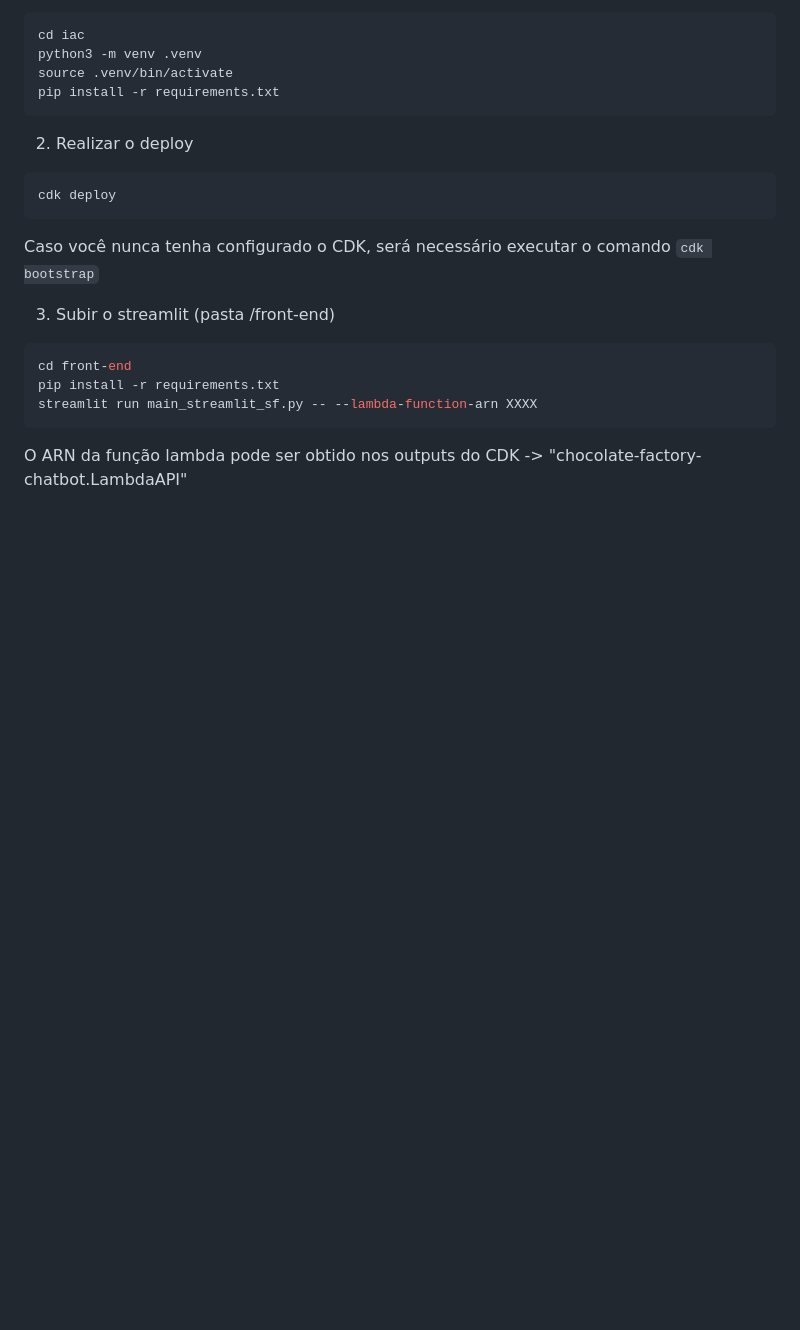
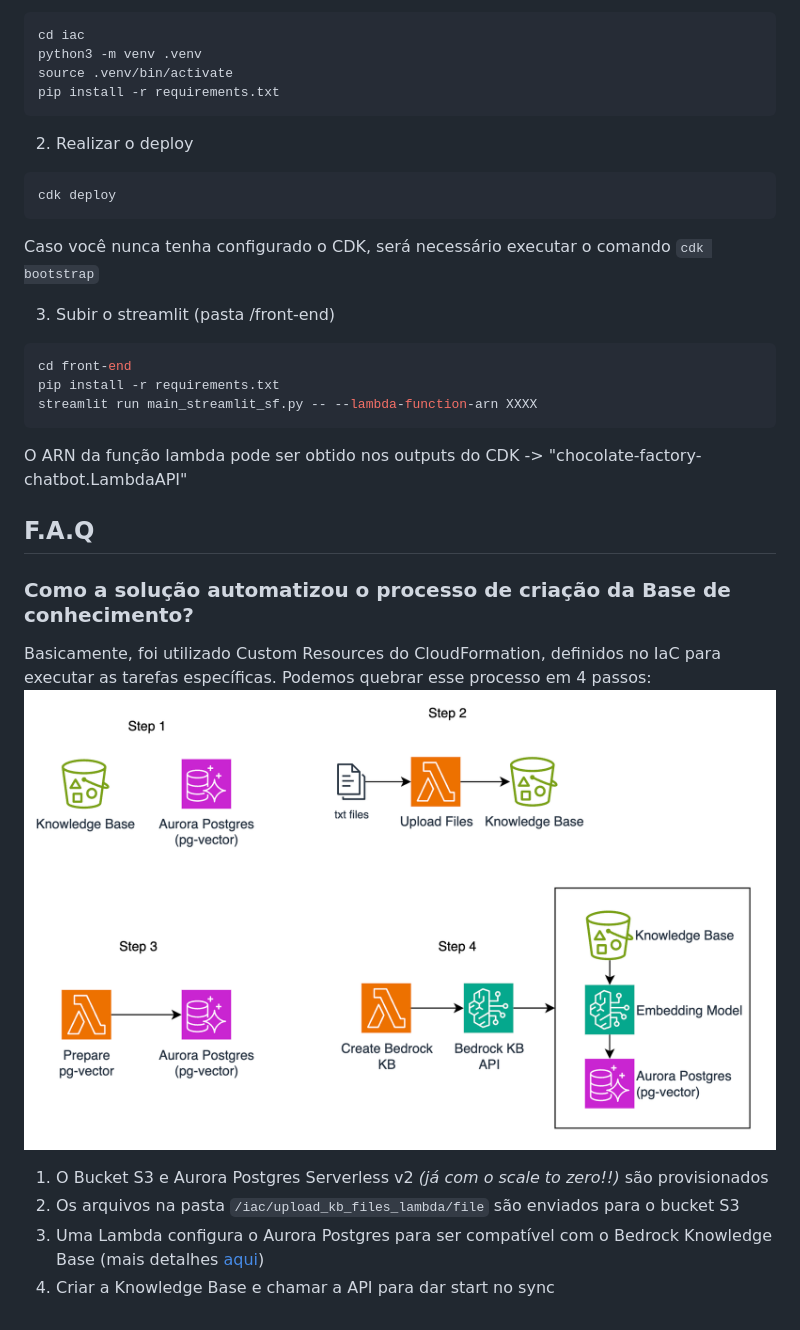
Before and after one commit to Brvilardi/Semantic-Router-Chocolate-Factory, a Markdown page: README.md, the part around one of its changes. Rendered like a GitHub page; pictures changed too: imgs/kb_prepare.png (added); blank space fills up the shorter version.

````diff
--- a/README.md
+++ b/README.md
@@ -52,3 +62,15 @@ streamlit run main_streamlit_sf.py -- --lambda-function-arn XXXX
 ```
 
 O ARN da função lambda pode ser obtido nos outputs do CDK -> "chocolate-factory-chatbot.LambdaAPI"
+
+## F.A.Q
+
+### Como a solução automatizou o processo de criação da Base de conhecimento?
+
+Basicamente, foi utilizado Custom Resources do CloudFormation, definidos no IaC para executar as tarefas específicas. Podemos quebrar esse processo em 4 passos:
+![kb_prepare.png](imgs/kb_prepare.png)
+
+1. O Bucket S3 e Aurora Postgres Serverless v2 _(já com o scale to zero!!)_ são provisionados
+2. Os arquivos na pasta `/iac/upload_kb_files_lambda/file` são enviados para o bucket S3
+3. Uma Lambda configura o Aurora Postgres para ser compatível com o Bedrock Knowledge Base (mais detalhes [aqui](https://docs.aws.amazon.com/AmazonRDS/latest/AuroraUserGuide/AuroraPostgreSQL.VectorDB.html))
+4. Criar a Knowledge Base e chamar a API para dar start no sync
````
Also changed, not shown: other parts of README.md (+10 -0 lines), imgs/high_level_architect.png (added), 1 other file.
